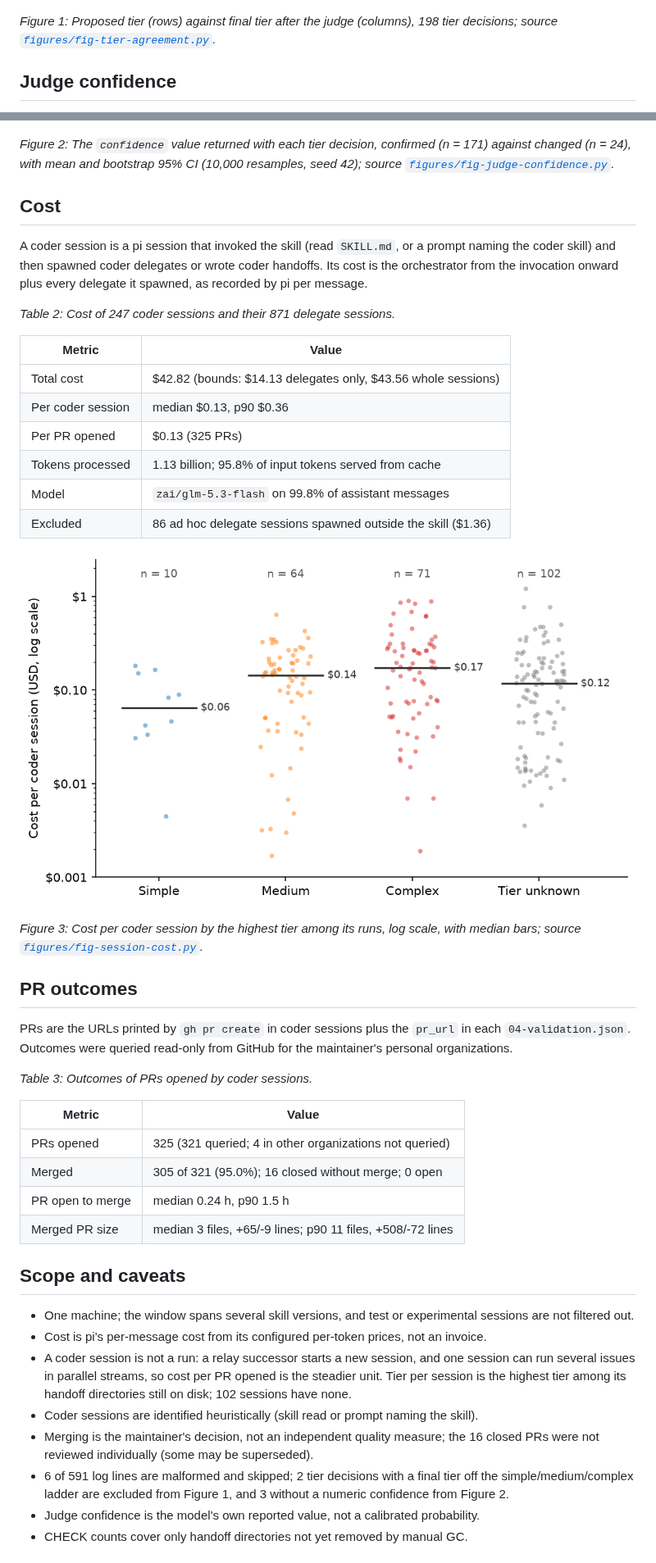
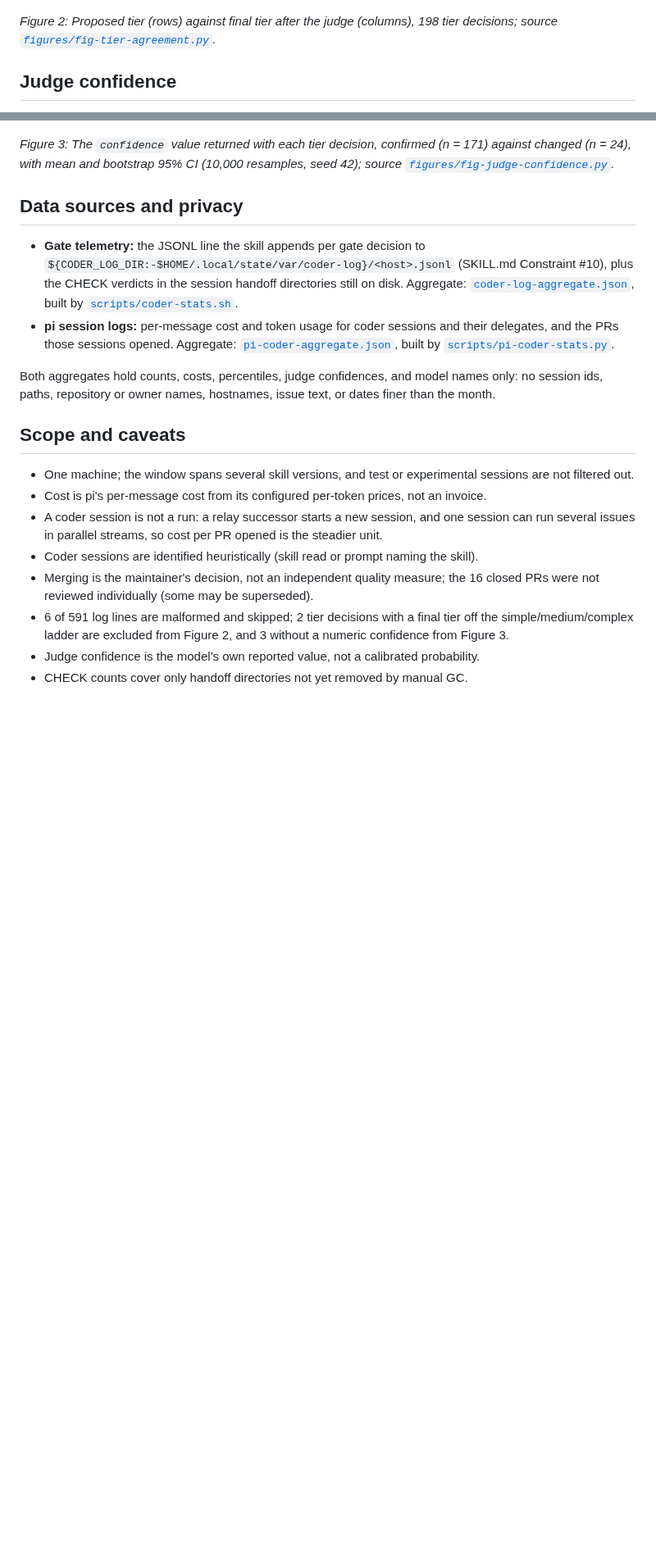
Before and after one commit to clouatre-labs/agentic-coder-skill, a Markdown page: docs/evidence/2026-10-pipeline-stats.md, 2 parts joined by grey strips. Shown at 82% size. Rendered like a GitHub page; pictures changed too: figures/fig-session-cost.png; blank space fills up the shorter version.

```diff
--- a/docs/evidence/2026-10-pipeline-stats.md
+++ b/docs/evidence/2026-10-pipeline-stats.md
@@ -39,7 +85,7 @@ one step.
 
 ![Heatmap of proposed versus final tier: 30, 98, and 46 confirmed on the diagonal; 7 simple to medium, 5 medium to simple, 7 medium to complex, 5 complex to medium; no simple-complex changes](../../figures/fig-tier-agreement.png)
 
-*Figure 1: Proposed tier (rows) against final tier after the judge (columns),
+*Figure 2: Proposed tier (rows) against final tier after the judge (columns),
 198 tier decisions; source
 [`figures/fig-tier-agreement.py`](../../figures/fig-tier-agreement.py).*
 
@@ -52,49 +98,26 @@ certain.
 
 ![Strip plot of judge confidence: 171 confirmed decisions with mean 0.699, CI 0.666 to 0.731; 24 changed decisions with mean 0.474, CI 0.388 to 0.562](../../figures/fig-judge-confidence.png)
 
-*Figure 2: The `confidence` value returned with each tier decision, confirmed
+*Figure 3: The `confidence` value returned with each tier decision, confirmed
 (n = 171) against changed (n = 24), with mean and bootstrap 95% CI (10,000
 resamples, seed 42); source
 [`figures/fig-judge-confidence.py`](../../figures/fig-judge-confidence.py).*
 
-## Cost
+## Data sources and privacy
 
-A coder session is a pi session that invoked the skill (read `SKILL.md`, or a
-prompt naming the coder skill) and then spawned coder delegates or wrote coder
-handoffs. Its cost is the orchestrator from the invocation onward plus every
-delegate it spawned, as recorded by pi per message.
+- **Gate telemetry:** the JSONL line the skill appends per gate decision to
+  `${CODER_LOG_DIR:-$HOME/.local/state/var/coder-log}/<host>.jsonl` (SKILL.md
+  Constraint #10), plus the CHECK verdicts in the session handoff directories
+  still on disk. Aggregate: [`coder-log-aggregate.json`](coder-log-aggregate.json),
+  built by [`scripts/coder-stats.sh`](../../scripts/coder-stats.sh).
+- **pi session logs:** per-message cost and token usage for coder sessions and
+  their delegates, and the PRs those sessions opened. Aggregate:
+  [`pi-coder-aggregate.json`](pi-coder-aggregate.json), built by
+  [`scripts/pi-coder-stats.py`](../../scripts/pi-coder-stats.py).
 
-*Table 2: Cost of 247 coder sessions and their 871 delegate sessions.*
-
-| Metric | Value |
-|---|---|
-| Total cost | $42.82 (bounds: $14.13 delegates only, $43.56 whole sessions) |
-| Per coder session | median $0.13, p90 $0.36 |
-| Per PR opened | $0.13 (325 PRs) |
-| Tokens processed | 1.13 billion; 95.8% of input tokens served from cache |
-| Model | `zai/glm-5.3-flash` on 99.8% of assistant messages |
-| Excluded | 86 ad hoc delegate sessions spawned outside the skill ($1.36) |
-
-![Strip plot of cost per coder session on a log scale by highest tier: simple median $0.06 (n = 10), medium $0.14 (n = 64), complex $0.17 (n = 71), tier unknown $0.12 (n = 102)](../../figures/fig-session-cost.png)
-
-*Figure 3: Cost per coder session by the highest tier among its runs, log
-scale, with median bars; source
-[`figures/fig-session-cost.py`](../../figures/fig-session-cost.py).*
-
-## PR outcomes
-
-PRs are the URLs printed by `gh pr create` in coder sessions plus the `pr_url`
-in each `04-validation.json`. Outcomes were queried read-only from GitHub for
-the maintainer's personal organizations.
-
-*Table 3: Outcomes of PRs opened by coder sessions.*
-
-| Metric | Value |
-|---|---|
-| PRs opened | 325 (321 queried; 4 in other organizations not queried) |
-| Merged | 305 of 321 (95.0%); 16 closed without merge; 0 open |
-| PR open to merge | median 0.24 h, p90 1.5 h |
-| Merged PR size | median 3 files, +65/-9 lines; p90 11 files, +508/-72 lines |
+Both aggregates hold counts, costs, percentiles, judge confidences, and model
+names only: no session ids, paths, repository or owner names, hostnames, issue
+text, or dates finer than the month.
 
 ## Scope and caveats
 
@@ -104,15 +127,14 @@ the maintainer's personal organizations.
   invoice.
 - A coder session is not a run: a relay successor starts a new session, and
   one session can run several issues in parallel streams, so cost per PR opened
-  is the steadier unit. Tier per session is the highest tier among its handoff
-  directories still on disk; 102 sessions have none.
+  is the steadier unit.
 - Coder sessions are identified heuristically (skill read or prompt naming the
   skill).
 - Merging is the maintainer's decision, not an independent quality measure;
   the 16 closed PRs were not reviewed individually (some may be superseded).
 - 6 of 591 log lines are malformed and skipped; 2 tier decisions with a final
-  tier off the simple/medium/complex ladder are excluded from Figure 1, and 3
-  without a numeric confidence from Figure 2.
+  tier off the simple/medium/complex ladder are excluded from Figure 2, and 3
+  without a numeric confidence from Figure 3.
 - Judge confidence is the model's own reported value, not a calibrated
   probability.
 - CHECK counts cover only handoff directories not yet removed by manual GC.
```
Also changed, not shown: other parts of docs/evidence/2026-10-pipeline-stats.md (+65 -16 lines), README.md (+14 -6 lines), docs/examples/2026-09-aptu-coder-5-issues.md (deleted, +0 -126 lines), docs/examples/2026-09-five-parallel-issues.md (added, +113 -0 lines), figures/fig-session-timeline.png, 4 other files.
